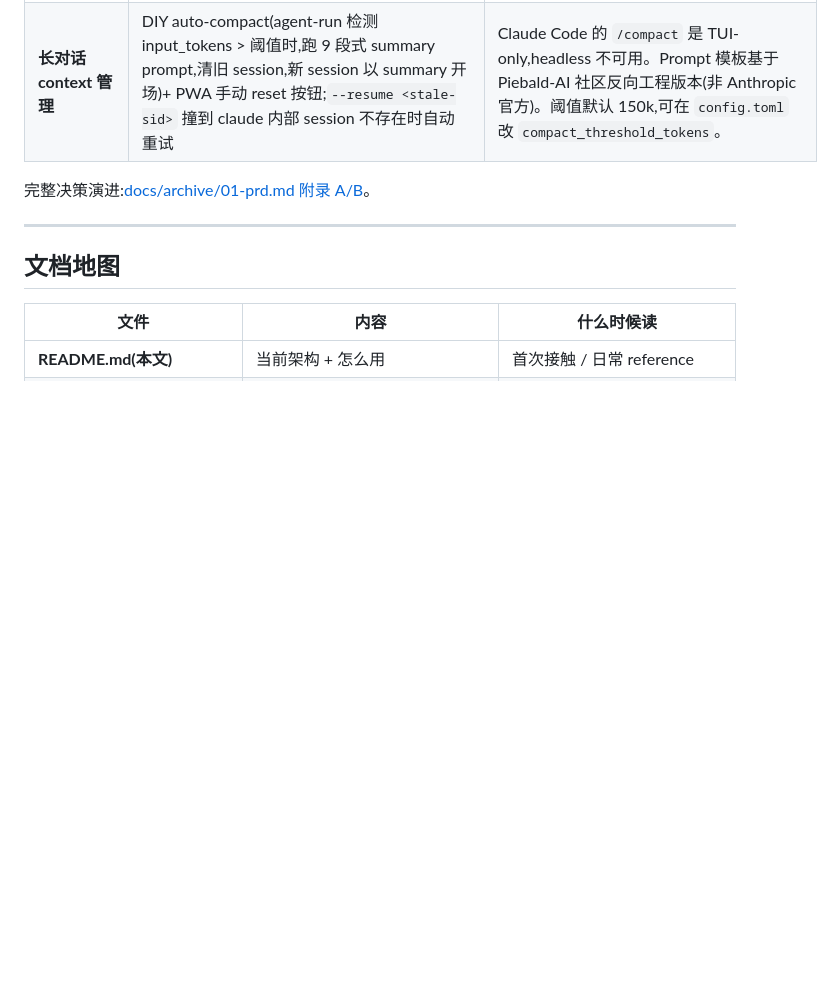
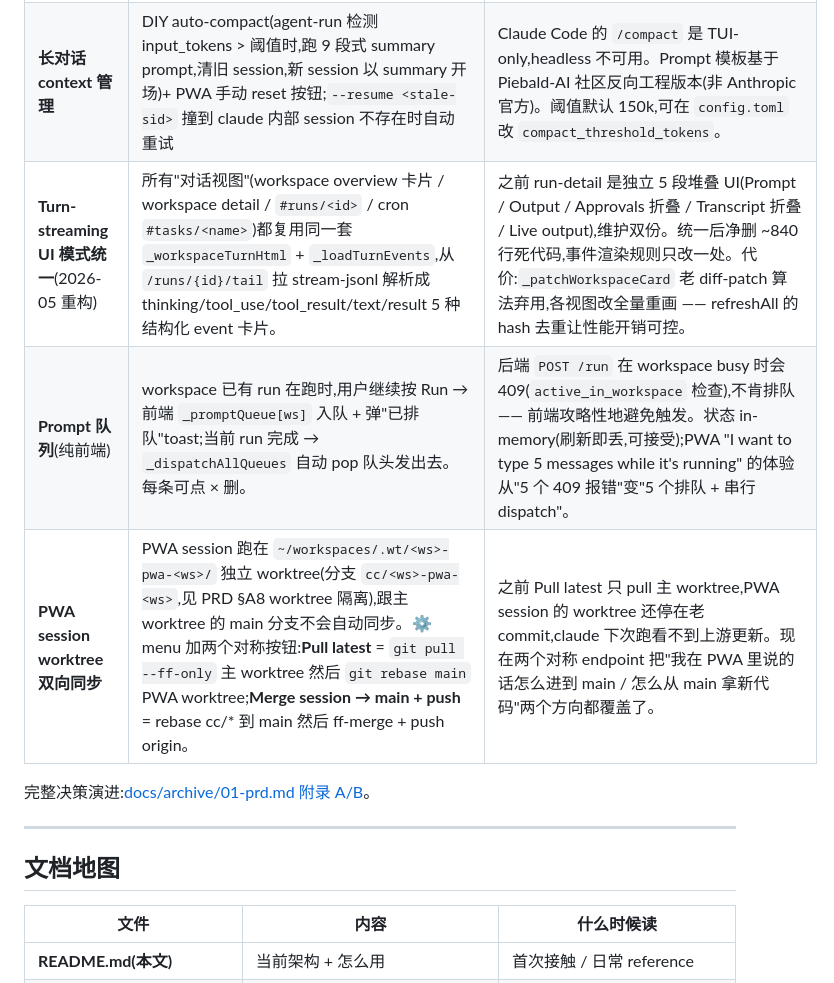
Before and after one commit to naniwet/cc-workflow, a Markdown page: README.md, the part around one of its changes. GitHub-like rendering; blank space fills up the shorter version.

```diff
--- a/README.md
+++ b/README.md
@@ -276,6 +280,9 @@ cc-workflow/
 | **per-workspace 配置 vs 全局** | 选 per-workspace,落到 `~/.cc-workflow/workspaces.json` | 全局 fallback 在 `config.toml`(`provider`、`default_trust`)+ `secrets.toml`(`[feishu] cron_notify_chat` 兜底 cron 通知群)。 |
 | **PWA 缓存策略** | service worker 网络优先 + 强制 `cache: 'no-store'` 绕过浏览器 HTTP cache | 频繁发布的开发工具,nginx `expires 1h` 会让浏览器服坏掉的旧 app.js 给新 SW(turning network-first into cache-first under the hood);SW 自己的 cache.open(VERSION) 是唯一的离线兜底。 |
 | **长对话 context 管理** | DIY auto-compact(agent-run 检测 input_tokens > 阈值时,跑 9 段式 summary prompt,清旧 session,新 session 以 summary 开场)+ PWA 手动 reset 按钮;`--resume <stale-sid>` 撞到 claude 内部 session 不存在时自动重试 | Claude Code 的 `/compact` 是 TUI-only,headless 不可用。Prompt 模板基于 Piebald-AI 社区反向工程版本(非 Anthropic 官方)。阈值默认 150k,可在 `config.toml` 改 `compact_threshold_tokens`。 |
+| **Turn-streaming UI 模式统一**(2026-05 重构) | 所有"对话视图"(workspace overview 卡片 / workspace detail / `#runs/<id>` / cron `#tasks/<name>`)都复用同一套 `_workspaceTurnHtml` + `_loadTurnEvents`,从 `/runs/{id}/tail` 拉 stream-jsonl 解析成 thinking/tool_use/tool_result/text/result 5 种结构化 event 卡片。 | 之前 run-detail 是独立 5 段堆叠 UI(Prompt / Output / Approvals 折叠 / Transcript 折叠 / Live output),维护双份。统一后净删 ~840 行死代码,事件渲染规则只改一处。代价:`_patchWorkspaceCard` 老 diff-patch 算法弃用,各视图改全量重画 —— refreshAll 的 hash 去重让性能开销可控。 |
+| **Prompt 队列**(纯前端) | workspace 已有 run 在跑时,用户继续按 Run → 前端 `_promptQueue[ws]` 入队 + 弹"已排队"toast;当前 run 完成 → `_dispatchAllQueues` 自动 pop 队头发出去。每条可点 × 删。 | 后端 `POST /run` 在 workspace busy 时会 409(`active_in_workspace` 检查),不肯排队 —— 前端攻略性地避免触发。状态 in-memory(刷新即丢,可接受);PWA "I want to type 5 messages while it's running" 的体验从"5 个 409 报错"变"5 个排队 + 串行 dispatch"。 |
+| **PWA session worktree 双向同步** | PWA session 跑在 `~/workspaces/.wt/<ws>-pwa-<ws>/` 独立 worktree(分支 `cc/<ws>-pwa-<ws>`,见 PRD §A8 worktree 隔离),跟主 worktree 的 main 分支不会自动同步。⚙ menu 加两个对称按钮:**Pull latest** = `git pull --ff-only` 主 worktree 然后 `git rebase main` PWA worktree;**Merge session → main + push** = rebase cc/* 到 main 然后 ff-merge + push origin。 | 之前 Pull latest 只 pull 主 worktree,PWA session 的 worktree 还停在老 commit,claude 下次跑看不到上游更新。现在两个对称 endpoint 把"我在 PWA 里说的话怎么进到 main / 怎么从 main 拿新代码"两个方向都覆盖了。 |
 
 完整决策演进:[docs/archive/01-prd.md 附录 A/B](docs/archive/01-prd.md)。
 
```
Also changed, not shown: other parts of README.md (+14 -10 lines).
